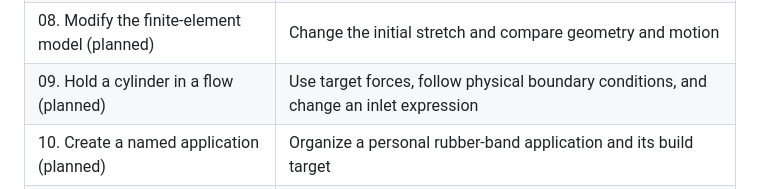
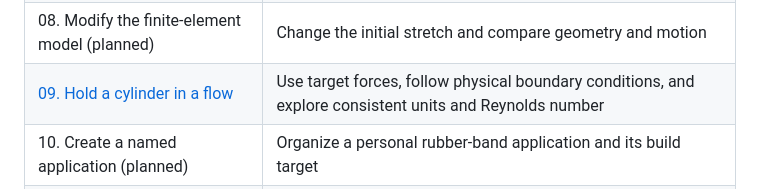
Before and after one commit to BarrettLabCofC/IBAMR_Tutorial, a Markdown page: README.md, the part around the change. GitHub-like rendering.

Commit message:
Added tutorial 09.

```diff
--- a/README.md
+++ b/README.md
@@ -47,7 +47,7 @@ Start with [tutorial 00](tutorial/00-orientation.md) and work through the tutori
 | [06. Use finer cells near the rubber band](tutorial/06-refinement.md) | Add a refined fluid level with matching structure data and compare the results |
 | 07. Run a finite-element elastic ring (planned) | Run and visualize an elastic structure represented by finite elements |
 | 08. Modify the finite-element model (planned) | Change the initial stretch and compare geometry and motion |
-| 09. Hold a cylinder in a flow (planned) | Use target forces, follow physical boundary conditions, and change an inlet expression |
+| [09. Hold a cylinder in a flow](tutorial/09-target-forces-and-boundaries.md) | Use target forces, follow physical boundary conditions, and explore consistent units and Reynolds number |
 | 10. Create a named application (planned) | Organize a personal rubber-band application and its build target |
 | 11. Implement a custom spring law (planned) | Add and compare a small C++ model change |
 
```
Also changed, not shown: tutorial/09-target-forces-and-boundaries.md (added, +383 -0 lines), tutorial/README.md (+1 -1 lines), tutorial/figures/F05-notes.md (added, +14 -0 lines), tutorial/figures/F05-Re400.png (added), tutorial/figures/F05-cylinder.png (added), 7 other files.
